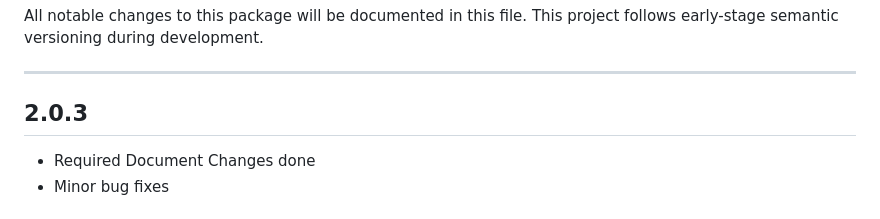
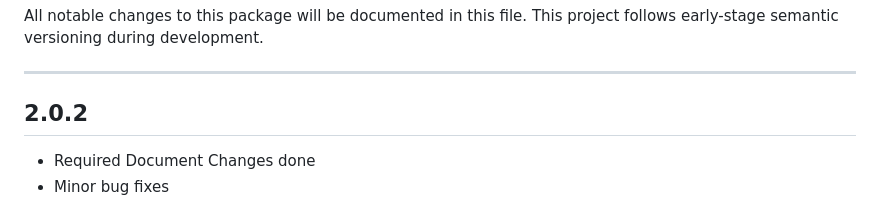
Before and after one commit to PravinKunnure/infinite_scroll_plus, a Markdown page: CHANGELOG.md, the part around the change. Rendered like a GitHub page.

Commit message:
chore: Minor changes

```diff
--- a/CHANGELOG.md
+++ b/CHANGELOG.md
@@ -5,7 +5,7 @@ This project follows early-stage semantic versioning during development.
 
 
 ---
-## 2.0.3
+## 2.0.2
 - Required Document Changes done
 - Minor bug fixes
 
```
